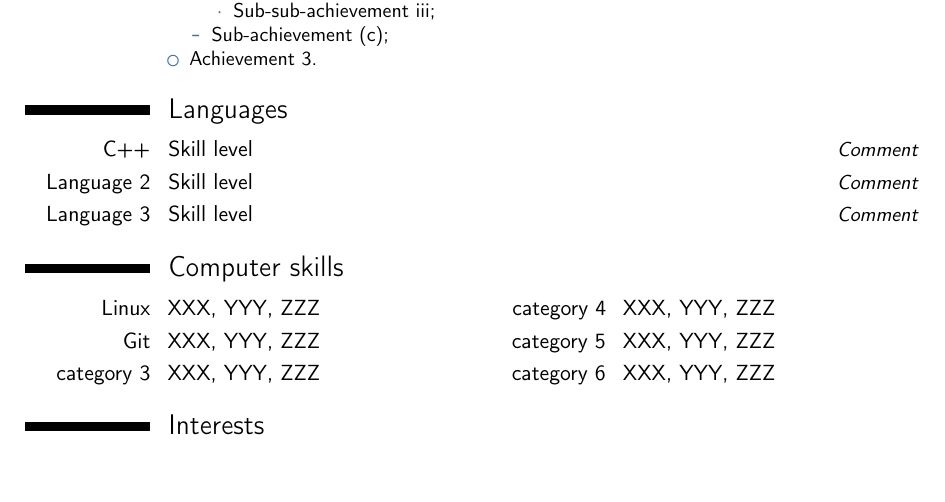
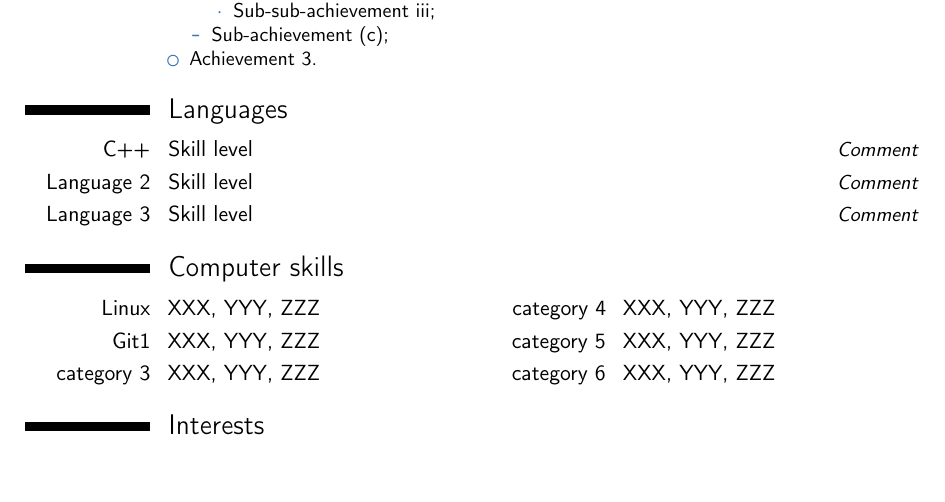
Before and after one commit to katerinaying/resume, a LaTeX CV (tex_version/resume_vincent.tex): part of page 1 of 3, cut so that both start at the same text. Compiled offline with pdfLaTeX.

Commit message:
test hooks

```diff
--- a/tex_version/resume_vincent.tex
+++ b/tex_version/resume_vincent.tex
@@ -96,7 +96,7 @@ Detailed achievements:%
 
 \section{Computer skills}
 \cvdoubleitem{Linux}{XXX, YYY, ZZZ}{category 4}{XXX, YYY, ZZZ}
-\cvdoubleitem{Git}{XXX, YYY, ZZZ}{category 5}{XXX, YYY, ZZZ}
+\cvdoubleitem{Git1}{XXX, YYY, ZZZ}{category 5}{XXX, YYY, ZZZ}
 \cvdoubleitem{category 3}{XXX, YYY, ZZZ}{category 6}{XXX, YYY, ZZZ}
 
 \section{Interests}
```
